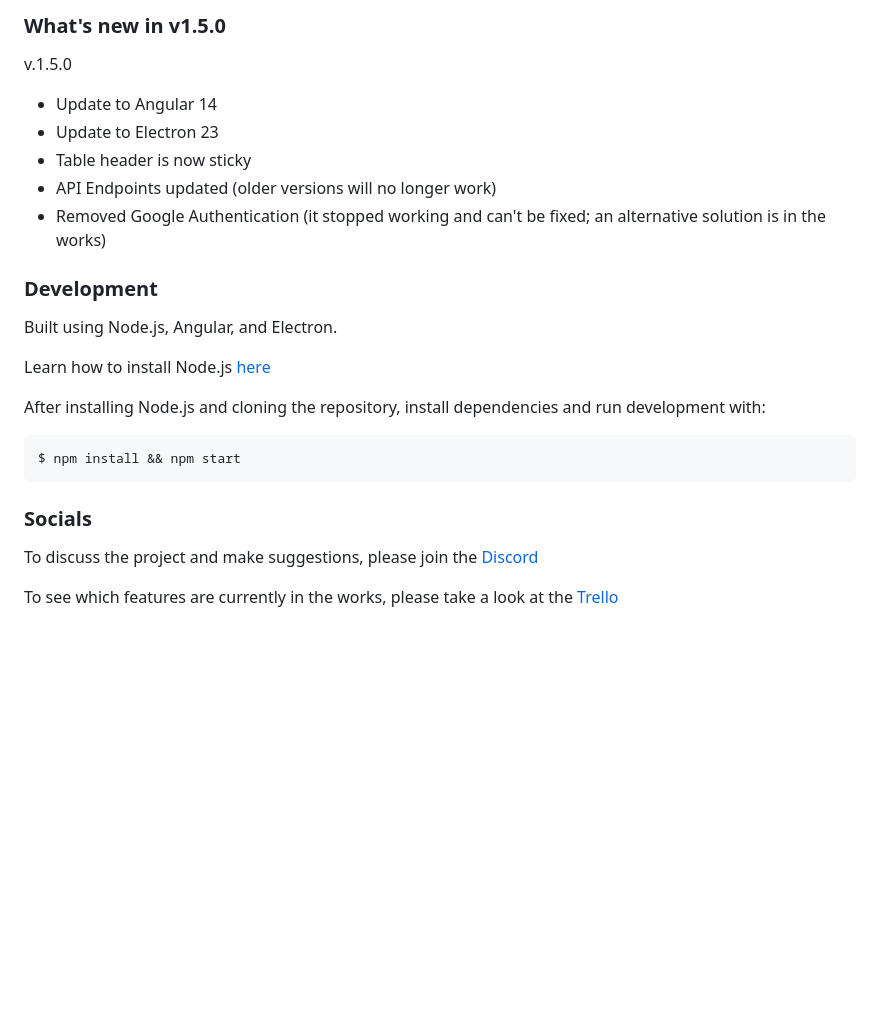
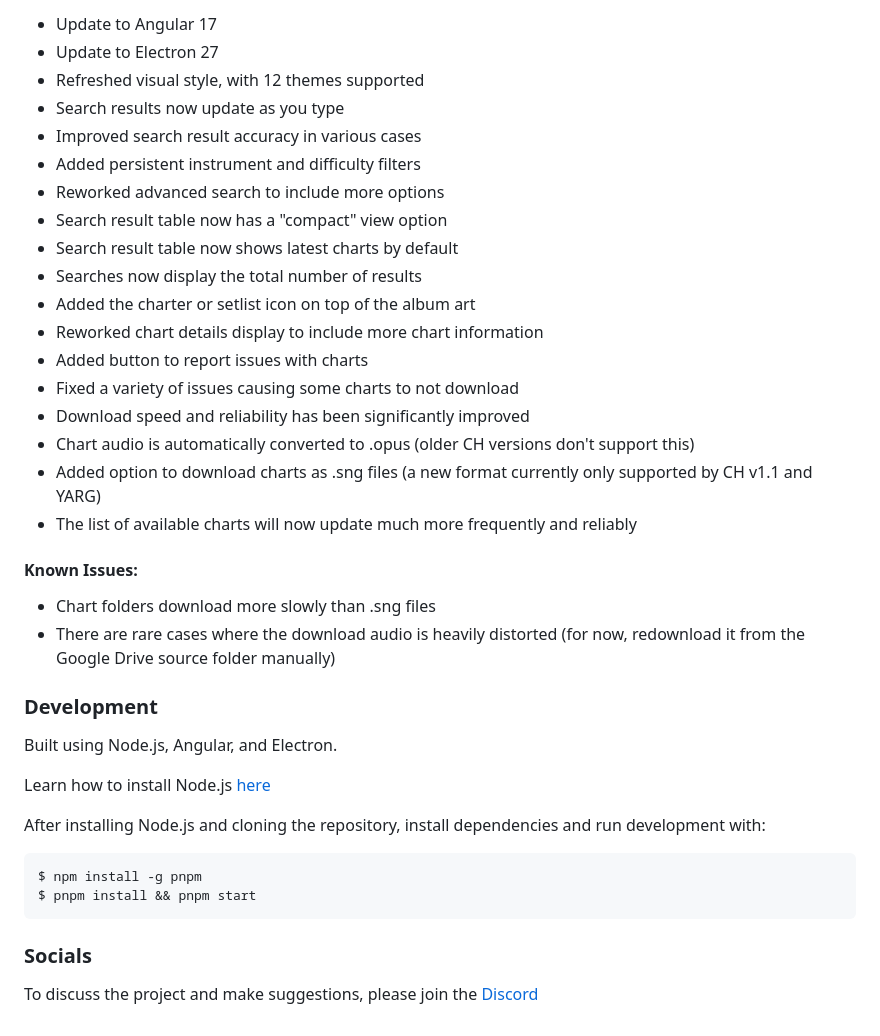
Before and after one commit to Geomitron/Bridge, a Markdown page: README.md, the part around one of its changes. Rendered like a GitHub page; blank space fills up the shorter version.

````diff
--- a/README.md
+++ b/README.md
@@ -32,13 +29,27 @@ Key:
 
-### What's new in v1.5.0
+- Update to Angular 17
+- Update to Electron 27
+- Refreshed visual style, with 12 themes supported
+- Search results now update as you type
+- Improved search result accuracy in various cases
+- Added persistent instrument and difficulty filters
+- Reworked advanced search to include more options
+- Search result table now has a "compact" view option
+- Search result table now shows latest charts by default
+- Searches now display the total number of results
+- Added the charter or setlist icon on top of the album art
+- Reworked chart details display to include more chart information
+- Added button to report issues with charts
+- Fixed a variety of issues causing some charts to not download
+- Download speed and reliability has been significantly improved
+- Chart audio is automatically converted to .opus (older CH versions don't support this)
+- Added option to download charts as .sng files (a new format currently only supported by CH v1.1 and YARG)
+- The list of available charts will now update much more frequently and reliably
 
-v.1.5.0
+#### Known Issues:
+- Chart folders download more slowly than .sng files
+- There are rare cases where the download audio is heavily distorted (for now, redownload it from the Google Drive source folder manually)
 
-- Update to Angular 14
-- Update to Electron 23
-- Table header is now sticky
-- API Endpoints updated (older versions will no longer work)
-- Removed Google Authentication (it stopped working and can't be fixed; an alternative solution is in the works)
 
 ### Development
 
@@ -49,11 +60,10 @@ Learn how to install Node.js [here](https://nodejs.dev/en/download/)
 After installing Node.js and cloning the repository, install dependencies and run development with:
 
 ```
-$ npm install && npm start
+$ npm install -g pnpm
+$ pnpm install && pnpm start
 ```
 
 ### Socials
 
 To discuss the project and make suggestions, please join the [Discord](https://discord.gg/cqaUXGm)
-
-To see which features are currently in the works, please take a look at the [Trello](https://trello.com/b/lz8MvNhF/bridge)
````
Also changed, not shown: other parts of README.md (+12 -15 lines), src-angular/assets/images/example.png.
